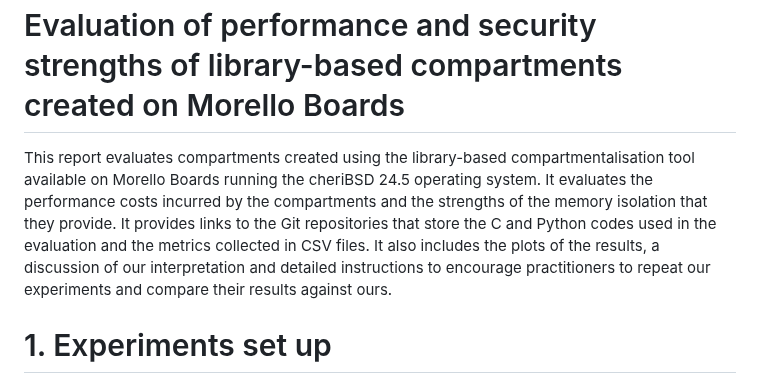
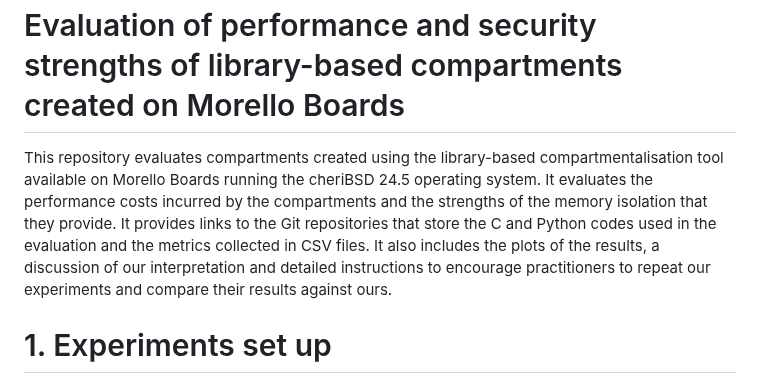
Before and after one commit to gca-research-group/tee-morello-performance-experiments, a Markdown page: README.md, the part around the change. Rendered like a GitHub page.

```diff
--- a/README.md
+++ b/README.md
@@ -1,6 +1,6 @@
 <h1 style="font-size: 2em;">Evaluation of performance and security strengths of library-based compartments created on Morello Boards</h1>
 
-This report evaluates compartments created using the library-based compartmentalisation tool available on Morello Boards running the cheriBSD 24.5 operating system. It  evaluates the performance costs incurred by the compartments and the strengths of the memory isolation that they provide. It provides links to the Git repositories that store the C and Python codes used in the evaluation and the metrics collected in CSV files. It also includes the plots of the results, a discussion of our interpretation and detailed instructions to encourage practitioners to repeat our experiments and compare their results against ours.
+This repository evaluates compartments created using the library-based compartmentalisation tool available on Morello Boards running the cheriBSD 24.5 operating system. It  evaluates the performance costs incurred by the compartments and the strengths of the memory isolation that they provide. It provides links to the Git repositories that store the C and Python codes used in the evaluation and the metrics collected in CSV files. It also includes the plots of the results, a discussion of our interpretation and detailed instructions to encourage practitioners to repeat our experiments and compare their results against ours.
 
 
 # 1. Experiments set up
```
